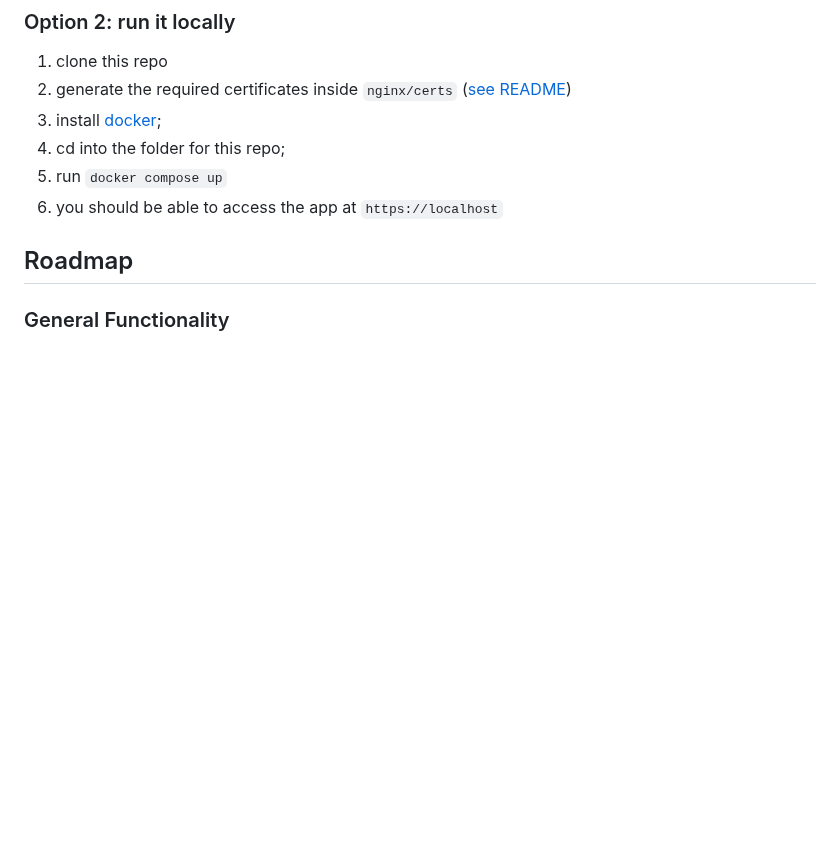
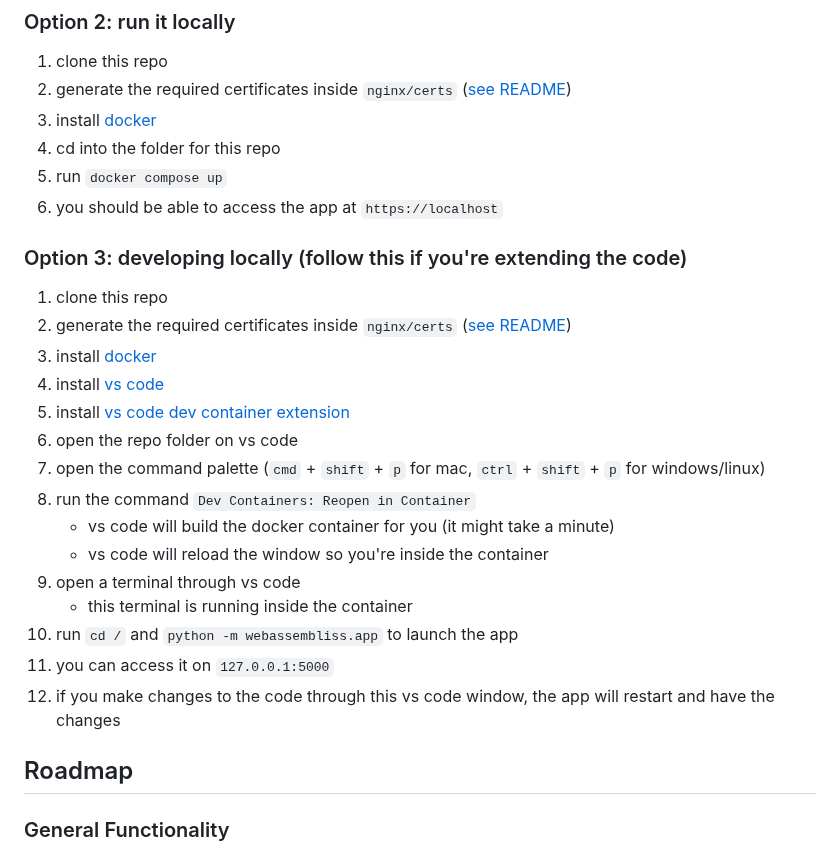
Before and after one commit to assembliss/webassembliss, a Markdown page: README.md, the part around the change. Drawn GitHub-style; blank space fills up the shorter version.

```diff
--- a/README.md
+++ b/README.md
@@ -11,10 +11,27 @@ You can access the app at [web.assembliss.app](https://web.assembliss.app)
 ### Option 2: run it locally
 1. clone this repo
 2. generate the required certificates inside `nginx/certs` ([see README](https://github.com/assembliss/webassembliss/blob/main/nginx/certs/README.md))
-3. install [docker](https://www.docker.com/get-started/);
-4. cd into the folder for this repo;
+3. install [docker](https://www.docker.com/get-started/)
+4. cd into the folder for this repo
 5. run `docker compose up`
 6. you should be able to access the app at `https://localhost`
+
+### Option 3: developing locally (follow this if you're extending the code)
+1. clone this repo
+2. generate the required certificates inside `nginx/certs` ([see README](https://github.com/assembliss/webassembliss/blob/main/nginx/certs/README.md))
+3. install [docker](https://www.docker.com/get-started/)
+4. install [vs code](https://code.visualstudio.com/download)
+5. install [vs code dev container extension](https://marketplace.visualstudio.com/items?itemName=ms-vscode-remote.remote-containers)
+6. open the repo folder on vs code
+7. open the command palette (`cmd` + `shift` + `p` for mac, `ctrl` + `shift` + `p` for windows/linux)
+8. run the command `Dev Containers: Reopen in Container`
+	- vs code will build the docker container for you (it might take a minute)
+	- vs code will reload the window so you're inside the container
+9. open a terminal through vs code
+	- this terminal is running inside the container
+10. run `cd /` and `python -m webassembliss.app` to launch the app
+11. you can access it on `127.0.0.1:5000`
+12. if you make changes to the code through this vs code window, the app will restart and have the changes
 
 ## Roadmap
 
```
